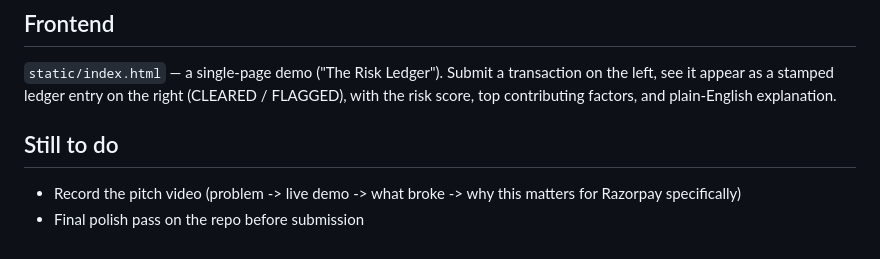
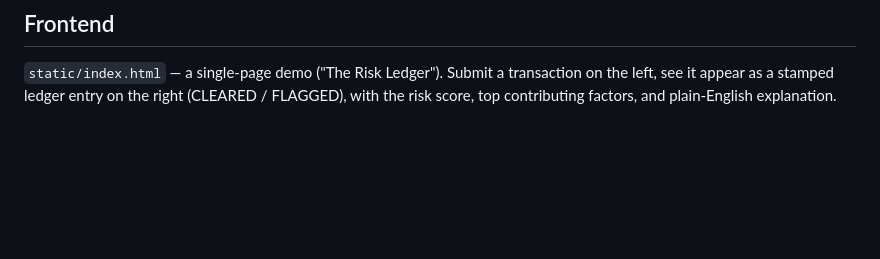
Before and after one commit to adityalakeshri6/Risk-Fraud-detection-Agent, a Markdown page: README.md, the part around the change. GitHub-like rendering; blank space fills up the shorter version.

Commit message:
Streamline README by removing a section
Removed the 'Still to do' section to streamline the README.

```diff
--- a/README.md
+++ b/README.md
@@ -74,9 +74,3 @@ unaffected.
 transaction on the left, see it appear as a stamped ledger entry on the
 right (CLEARED / FLAGGED), with the risk score, top contributing factors,
 and plain-English explanation.
-
-## Still to do
-
-- Record the pitch video (problem -> live demo -> what broke -> why this
-  matters for Razorpay specifically)
-- Final polish pass on the repo before submission
```
